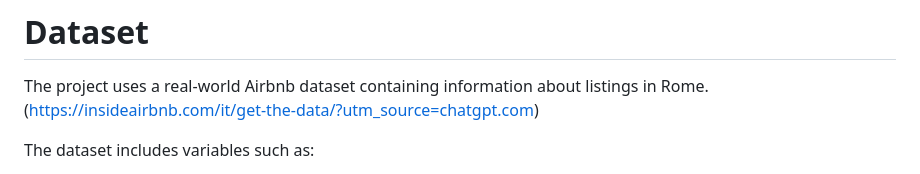
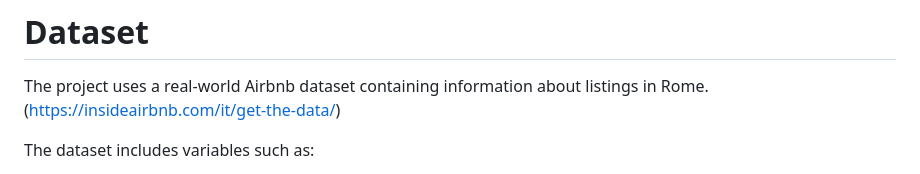
Before and after one commit to murziankovamaria-dotcom/Rome-airbnb-price-prediction, a Markdown page: README.md, the part around the change. Drawn GitHub-style.

```diff
--- a/README.md
+++ b/README.md
@@ -27,7 +27,7 @@ By understanding which variables drive pricing, hosts can make more informed pri
 # Dataset
 
 The project uses a real-world Airbnb dataset containing information about listings in Rome.
-(https://insideairbnb.com/it/get-the-data/?utm_source=chatgpt.com)
+(https://insideairbnb.com/it/get-the-data/)
 
 The dataset includes variables such as:
 
```
